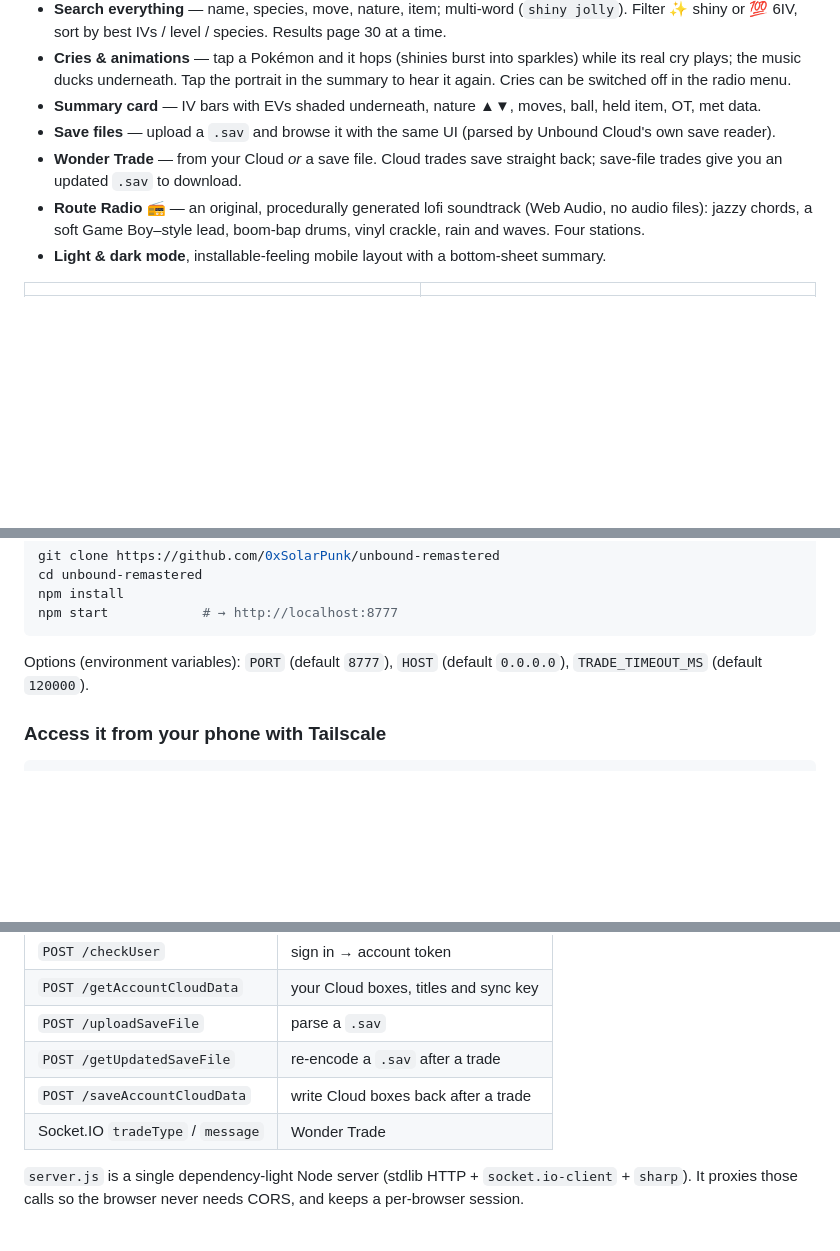
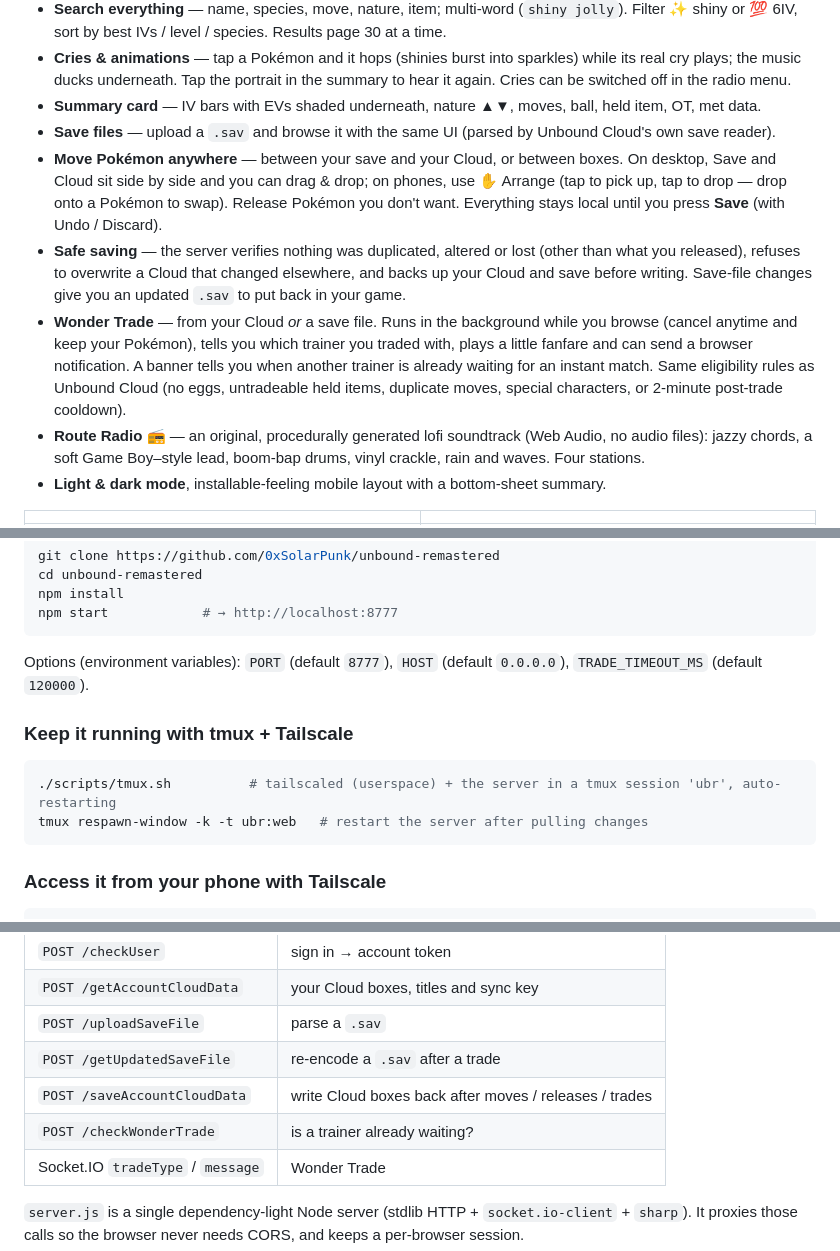
Before and after one commit to 0xSolarPunk/unbound-remastered, a Markdown page: README.md, 3 parts joined by grey strips. GitHub-like rendering; blank space fills up the shorter version.

````diff
--- a/README.md
+++ b/README.md
@@ -21,7 +23,9 @@ Sign in with your existing [Unbound Cloud](https://unboundcloud.net/) account an
 - **Cries & animations** — tap a Pokémon and it hops (shinies burst into sparkles) while its real cry plays; the music ducks underneath. Tap the portrait in the summary to hear it again. Cries can be switched off in the radio menu.
 - **Summary card** — IV bars with EVs shaded underneath, nature ▲▼, moves, ball, held item, OT, met data.
 - **Save files** — upload a `.sav` and browse it with the same UI (parsed by Unbound Cloud's own save reader).
-- **Wonder Trade** — from your Cloud *or* a save file. Cloud trades save straight back; save-file trades give you an updated `.sav` to download.
+- **Move Pokémon anywhere** — between your save and your Cloud, or between boxes. On desktop, Save and Cloud sit side by side and you can drag & drop; on phones, use ✋ Arrange (tap to pick up, tap to drop — drop onto a Pokémon to swap). Release Pokémon you don't want. Everything stays local until you press **Save** (with Undo / Discard).
+- **Safe saving** — the server verifies nothing was duplicated, altered or lost (other than what you released), refuses to overwrite a Cloud that changed elsewhere, and backs up your Cloud and save before writing. Save-file changes give you an updated `.sav` to put back in your game.
+- **Wonder Trade** — from your Cloud *or* a save file. Runs in the background while you browse (cancel anytime and keep your Pokémon), tells you which trainer you traded with, plays a little fanfare and can send a browser notification. A banner tells you when another trainer is already waiting for an instant match. Same eligibility rules as Unbound Cloud (no eggs, untradeable held items, duplicate moves, special characters, or 2-minute post-trade cooldown).
 - **Route Radio** 📻 — an original, procedurally generated lofi soundtrack (Web Audio, no audio files): jazzy chords, a soft Game Boy–style lead, boom-bap drums, vinyl crackle, rain and waves. Four stations.
 - **Light & dark mode**, installable-feeling mobile layout with a bottom-sheet summary.
 
@@ -44,6 +48,13 @@ npm start            # → http://localhost:8777
 
 Options (environment variables): `PORT` (default `8777`), `HOST` (default `0.0.0.0`), `TRADE_TIMEOUT_MS` (default `120000`).
 
+### Keep it running with tmux + Tailscale
+
+```bash
+./scripts/tmux.sh          # tailscaled (userspace) + the server in a tmux session 'ubr', auto-restarting
+tmux respawn-window -k -t ubr:web   # restart the server after pulling changes
+```
+
 ### Access it from your phone with Tailscale
 
 ```bash
@@ -61,7 +72,8 @@ Unbound Cloud's web app is a React SPA backed by a small JSON + Socket.IO API. T
 | `POST /getAccountCloudData` | your Cloud boxes, titles and sync key |
 | `POST /uploadSaveFile` | parse a `.sav` |
 | `POST /getUpdatedSaveFile` | re-encode a `.sav` after a trade |
-| `POST /saveAccountCloudData` | write Cloud boxes back after a trade |
+| `POST /saveAccountCloudData` | write Cloud boxes back after moves / releases / trades |
+| `POST /checkWonderTrade` | is a trainer already waiting? |
 | Socket.IO `tradeType` / `message` | Wonder Trade |
 
 `server.js` is a single dependency-light Node server (stdlib HTTP + `socket.io-client` + `sharp`). It proxies those calls so the browser never needs CORS, and keeps a per-browser session.
````
Also changed, not shown: other parts of README.md (+2 -0 lines), screenshots/mobile-summary.png, screenshots/transfer.png (added), 3 other files.
